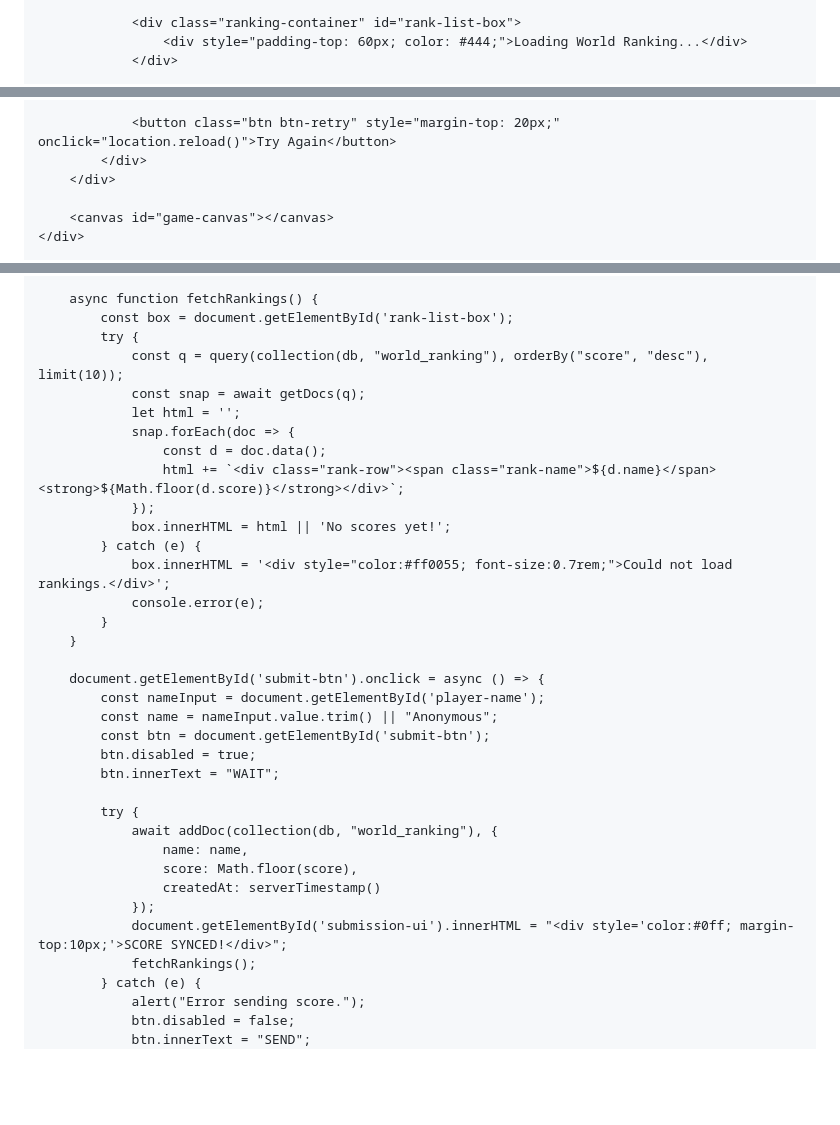
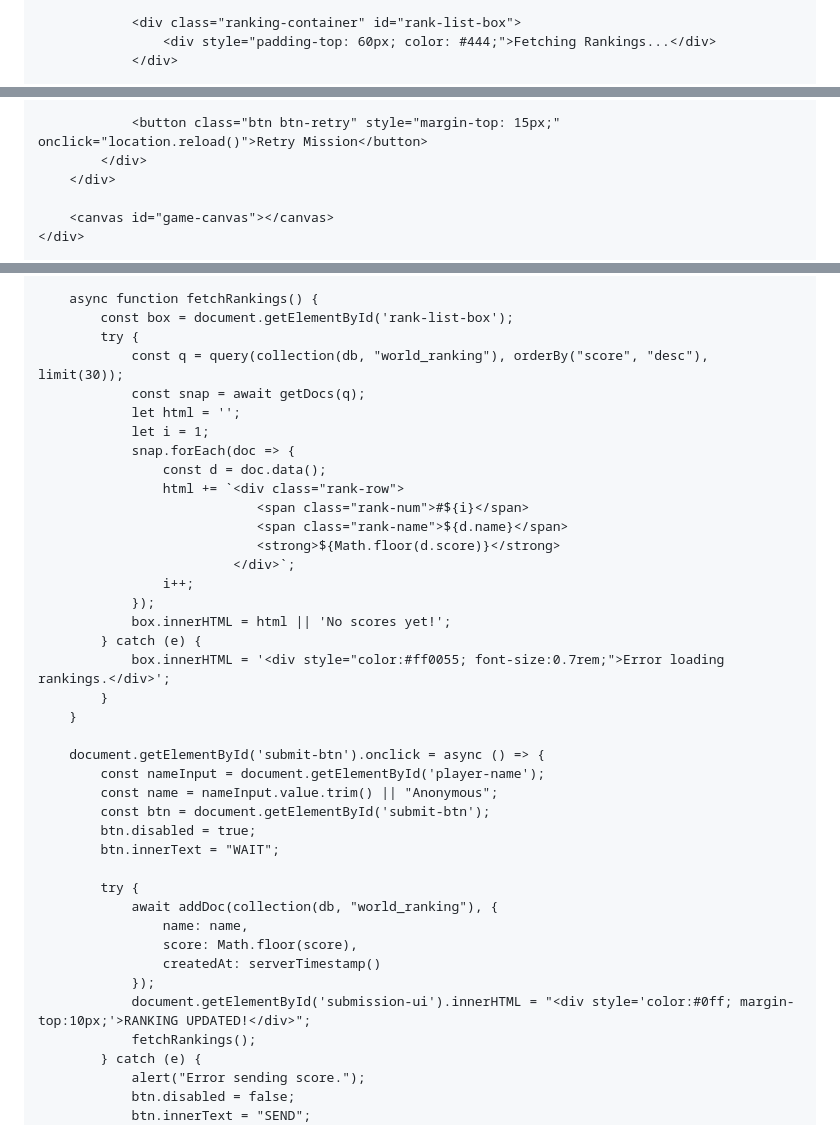
Before and after one commit to soulkin19/Game, a Markdown page: README.md, 3 parts joined by grey strips. Drawn GitHub-style; blank space fills up the shorter version.

```diff
--- a/README.md
+++ b/README.md
@@ -85,6 +105,6 @@
 
                 <div class="ranking-container" id="rank-list-box">
-                    <div style="padding-top: 60px; color: #444;">Loading World Ranking...</div>
+                    <div style="padding-top: 60px; color: #444;">Fetching Rankings...</div>
                 </div>
 
                 <div id="submission-ui">
@@ -94,7 +114,7 @@
                     </div>
                 </div>
 
-                <button class="btn btn-retry" style="margin-top: 20px;" onclick="location.reload()">Try Again</button>
+                <button class="btn btn-retry" style="margin-top: 15px;" onclick="location.reload()">Retry Mission</button>
             </div>
         </div>
 
@@ -163,17 +195,22 @@
         async function fetchRankings() {
             const box = document.getElementById('rank-list-box');
             try {
-                const q = query(collection(db, "world_ranking"), orderBy("score", "desc"), limit(10));
+                const q = query(collection(db, "world_ranking"), orderBy("score", "desc"), limit(30));
                 const snap = await getDocs(q);
                 let html = '';
+                let i = 1;
                 snap.forEach(doc => {
                     const d = doc.data();
-                    html += `<div class="rank-row"><span class="rank-name">${d.name}</span><strong>${Math.floor(d.score)}</strong></div>`;
+                    html += `<div class="rank-row">
+                                <span class="rank-num">#${i}</span>
+                                <span class="rank-name">${d.name}</span>
+                                <strong>${Math.floor(d.score)}</strong>
+                             </div>`;
+                    i++;
                 });
                 box.innerHTML = html || 'No scores yet!';
             } catch (e) {
-                box.innerHTML = '<div style="color:#ff0055; font-size:0.7rem;">Could not load rankings.</div>';
-                console.error(e);
+                box.innerHTML = '<div style="color:#ff0055; font-size:0.7rem;">Error loading rankings.</div>';
             }
         }
 
@@ -190,7 +227,7 @@
                     score: Math.floor(score),
                     createdAt: serverTimestamp()
                 });
-                document.getElementById('submission-ui').innerHTML = "<div style='color:#0ff; margin-top:10px;'>SCORE SYNCED!</div>";
+                document.getElementById('submission-ui').innerHTML = "<div style='color:#0ff; margin-top:10px;'>RANKING UPDATED!</div>";
                 fetchRankings();
             } catch (e) {
                 alert("Error sending score.");
```
Also changed, not shown: other parts of README.md (+48 -15 lines).
